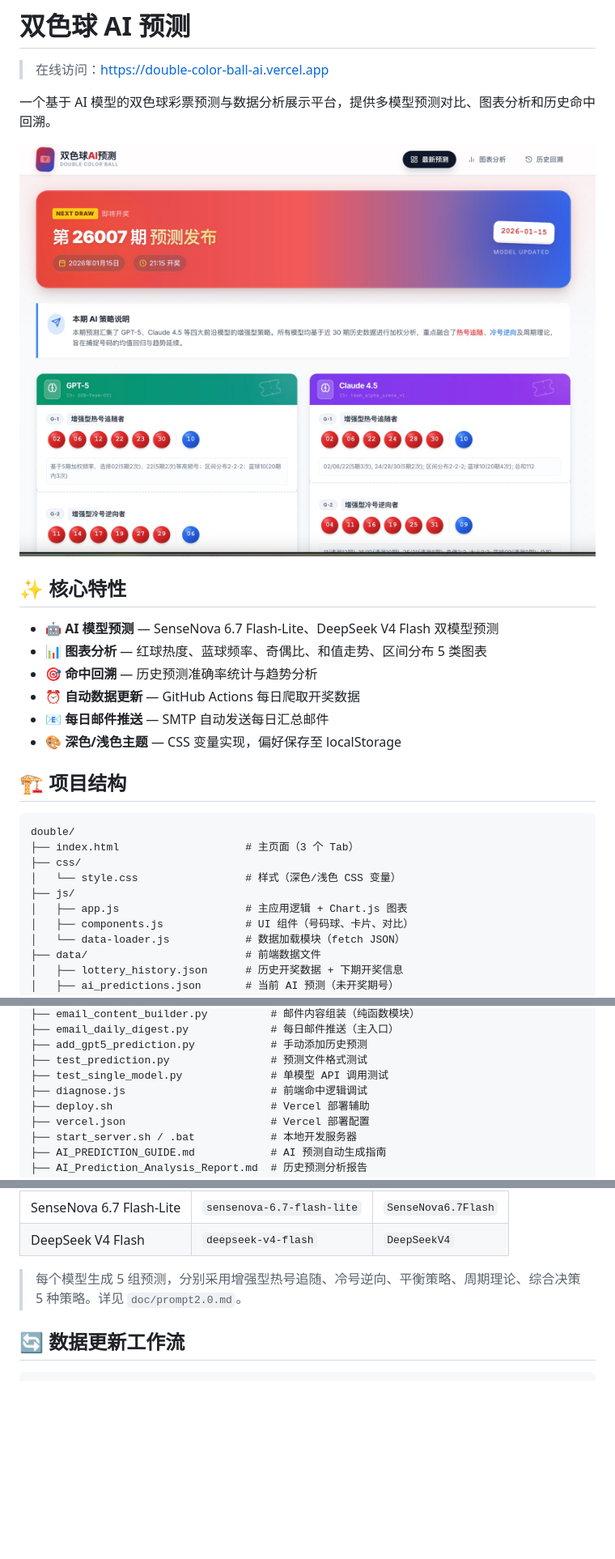
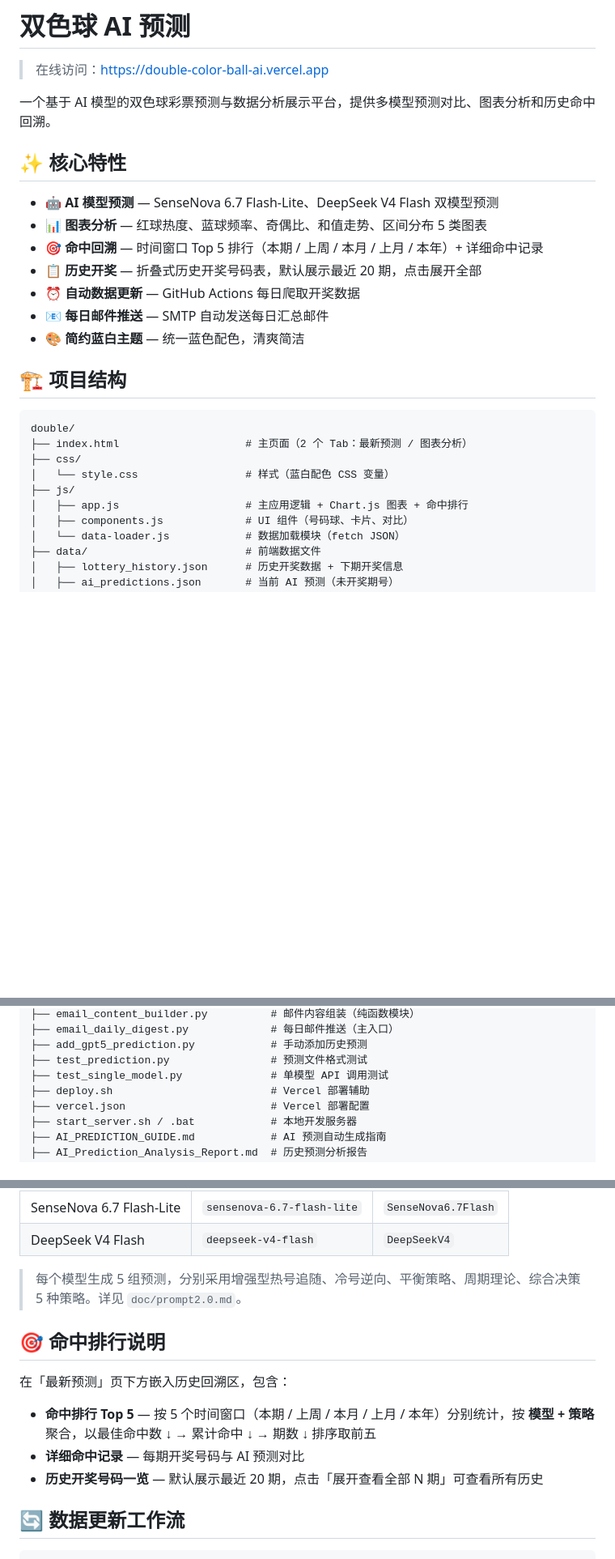
Before and after one commit to zigzag264/Double, a Markdown page: README.md, 3 parts joined by grey strips. Shown at 81% size. Drawn GitHub-style; blank space fills up the shorter version.

Commit message:
@ docs: update README to match current project state
- Remove 排列三 feature references (deleted)
- Update tab count: 2 tabs (prediction merged with history)
- Add hit-ranking Top5 explanation
- Add collapsible history table description
- Replace dark/light theme note with blue-white theme
- Remove removed files from project tree (pailie3, diagnose.js, data/lottery_data.json)
- Remove image1.jpg reference

````diff
--- a/README.md
+++ b/README.md
@@ -4,26 +4,25 @@
 
 一个基于 AI 模型的双色球彩票预测与数据分析展示平台，提供多模型预测对比、图表分析和历史命中回溯。
 
-![预览](images/image1.jpg)
-
 ## ✨ 核心特性
 
 - 🤖 **AI 模型预测** — SenseNova 6.7 Flash-Lite、DeepSeek V4 Flash 双模型预测
 - 📊 **图表分析** — 红球热度、蓝球频率、奇偶比、和值走势、区间分布 5 类图表
-- 🎯 **命中回溯** — 历史预测准确率统计与趋势分析
+- 🎯 **命中回溯** — 时间窗口 Top 5 排行（本期 / 上周 / 本月 / 上月 / 本年）+ 详细命中记录
+- 📋 **历史开奖** — 折叠式历史开奖号码表，默认展示最近 20 期，点击展开全部
 - ⏰ **自动数据更新** — GitHub Actions 每日爬取开奖数据
 - 📧 **每日邮件推送** — SMTP 自动发送每日汇总邮件
-- 🎨 **深色/浅色主题** — CSS 变量实现，偏好保存至 localStorage
+- 🎨 **简约蓝白主题** — 统一蓝色配色，清爽简洁
 
 ## 🏗 项目结构
 
 ```
 double/
-├── index.html                    # 主页面（3 个 Tab）
+├── index.html                    # 主页面（2 个 Tab：最新预测 / 图表分析）
 ├── css/
-│   └── style.css                 # 样式（深色/浅色 CSS 变量）
+│   └── style.css                 # 样式（蓝白配色 CSS 变量）
 ├── js/
-│   ├── app.js                    # 主应用逻辑 + Chart.js 图表
+│   ├── app.js                    # 主应用逻辑 + Chart.js 图表 + 命中排行
 │   ├── components.js             # UI 组件（号码球、卡片、对比）
 │   └── data-loader.js            # 数据加载模块（fetch JSON）
 ├── data/                         # 前端数据文件
@@ -47,7 +46,6 @@ double/
 ├── add_gpt5_prediction.py            # 手动添加历史预测
 ├── test_prediction.py                # 预测文件格式测试
 ├── test_single_model.py              # 单模型 API 调用测试
-├── diagnose.js                       # 前端命中逻辑调试
 ├── deploy.sh                         # Vercel 部署辅助
 ├── vercel.json                       # Vercel 部署配置
 ├── start_server.sh / .bat            # 本地开发服务器
@@ -114,6 +112,14 @@ python3 generate_ai_prediction.py
 | DeepSeek V4 Flash | `deepseek-v4-flash` | `DeepSeekV4` |
 
 > 每个模型生成 5 组预测，分别采用增强型热号追随、冷号逆向、平衡策略、周期理论、综合决策 5 种策略。详见 `doc/prompt2.0.md`。
+
+## 🎯 命中排行说明
+
+在「最新预测」页下方嵌入历史回溯区，包含：
+
+- **命中排行 Top 5** — 按 5 个时间窗口（本期 / 上周 / 本月 / 上月 / 本年）分别统计，按 **模型 + 策略** 聚合，以最佳命中数 ↓ → 累计命中 ↓ → 期数 ↓ 排序取前五
+- **详细命中记录** — 每期开奖号码与 AI 预测对比
+- **历史开奖号码一览** — 默认展示最近 20 期，点击「展开查看全部 N 期」可查看所有历史
 
 ## 🔄 数据更新工作流
 
````
